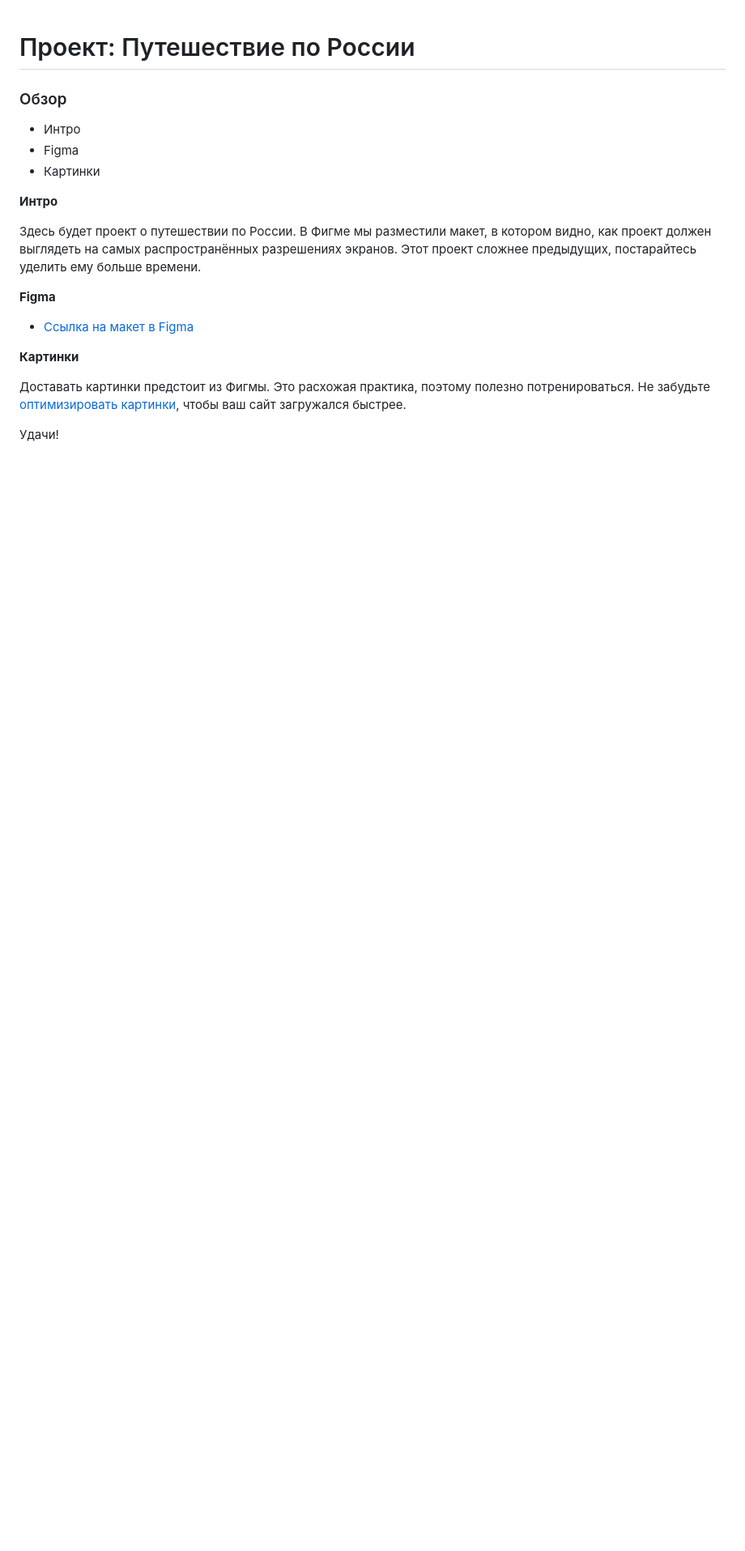
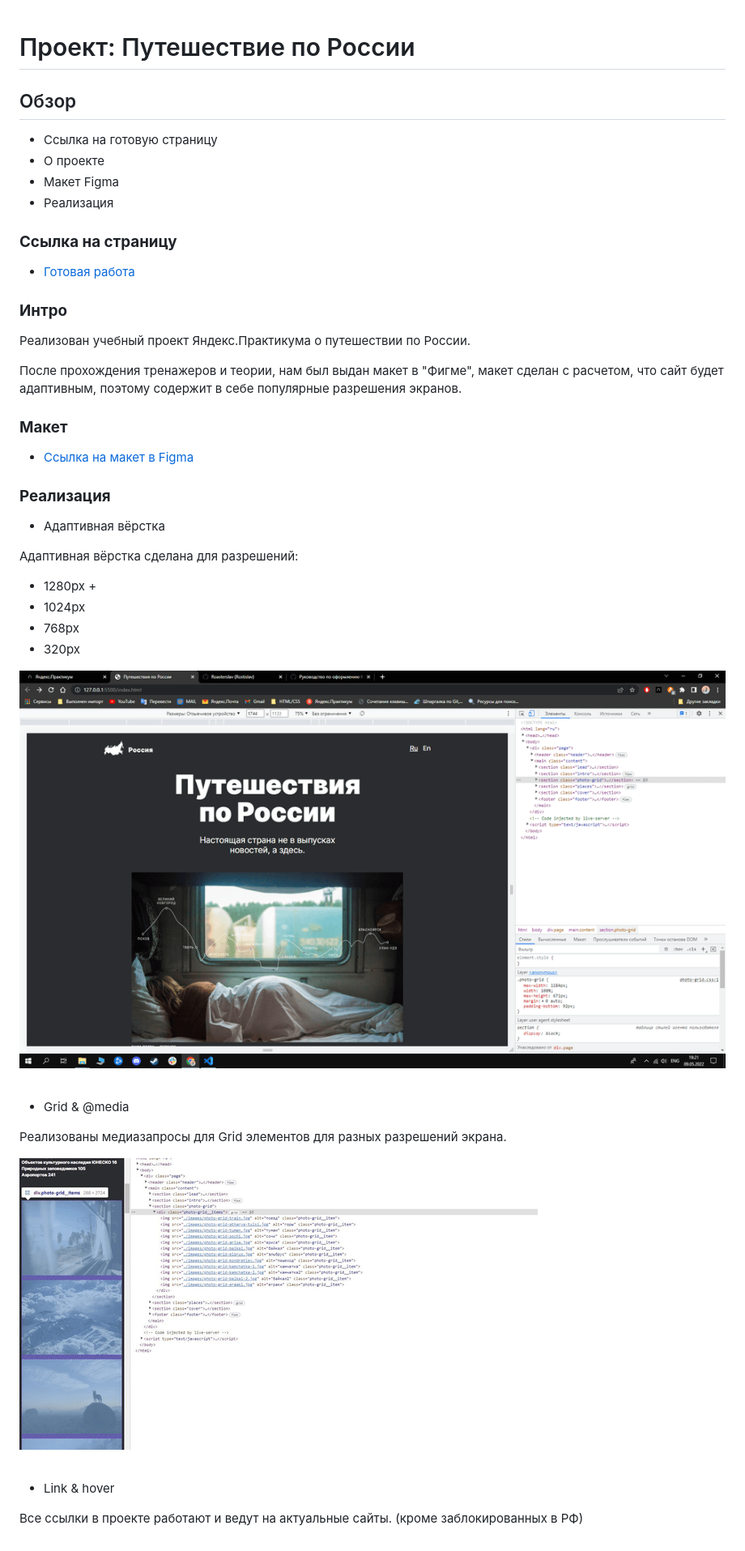
Before and after one commit to Roasterslav/russian-travel, a Markdown page: README.md, the part around the change. Shown: that part at 81% size. Rendered like a GitHub page; pictures changed too: images/Grid-amination.gif (added), images/adaptiv.gif (added); blank space fills up the shorter version.

Commit message:
Доделал. Пушу чтобы проверить сайт

```diff
--- a/README.md
+++ b/README.md
@@ -1,23 +1,55 @@
 # Проект: Путешествие по России
 
-### Обзор
-* Интро
-* Figma
-* Картинки
+## Обзор
+* Ссылка на готовую страницу
+* О проекте
+* Макет Figma
+* Реализация
 
-**Интро**
+### **Ссылка на страницу**
 
-Здесь будет проект о путешествии по России.
-В Фигме мы разместили макет, в котором видно, как проект должен выглядеть на самых распространённых разрешениях экранов.
-Этот проект сложнее предыдущих, постарайтесь уделить ему больше времени.
+* [Готовая работа](https://roasterslav.github.io/russian-travel/)
 
-**Figma**
+### **Интро**
+
+Реализован учебный проект Яндекс.Практикума о путешествии по России.
+
+
+После прохождения тренажеров и теории, нам был выдан макет в "Фигме", макет сделан с
+расчетом, что сайт будет адаптивным, поэтому содержит в себе популярные разрешения экранов.
+
+
+### **Макет**
 
 * [Ссылка на макет в Figma](https://www.figma.com/file/5S2WSbEFL6awjVWJ0NWL8Q/Sprint-3_-Russia-_-desktop-mobile?node-id=28503%3A0)
 
-**Картинки**
+### **Реализация**
 
-Доставать картинки предстоит из Фигмы. Это расхожая практика, поэтому полезно потренироваться.
-Не забудьте [оптимизировать картинки](https://tinypng.com/), чтобы ваш сайт загружался быстрее.
 
-Удачи!
+* Адаптивная вёрстка
+
+Адаптивная вёрстка сделана для разрешений:
+
+
+* 1280px +
+* 1024px
+* 768px
+* 320px
+
+
+![](./images/adaptiv.gif)
+
+
+<br>
+
+* Grid & @media
+
+Реализованы медиазапросы для Grid элементов для разных разрешений экрана.
+
+![](./images/Grid-amination.gif)
+
+<br>
+
+* Link & hover
+
+Все ссылки в проекте работают и ведут на актуальные сайты. (кроме заблокированных в РФ)
```
Also changed, not shown: 17 other files.
